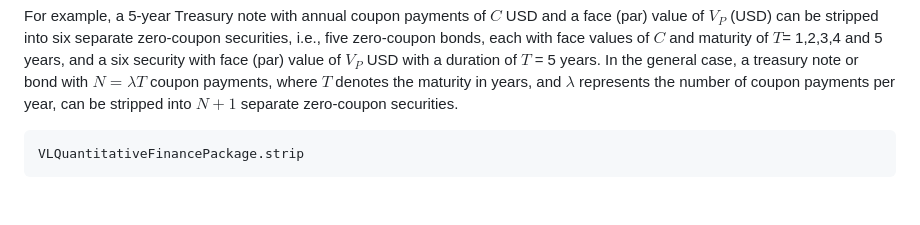
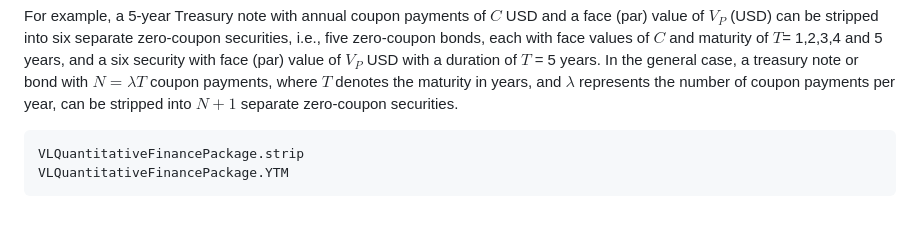
Before and after one commit to varnerlab/VLQuantitativeFinancePackage.jl, a Markdown page: docs/src/fixed.md, the part around the change. Drawn GitHub-style.

Commit message:
Update fixed.md
added YTM

````diff
--- a/docs/src/fixed.md
+++ b/docs/src/fixed.md
@@ -78,4 +78,5 @@ and maturity of $T$= 1,2,3,4 and 5 years, and a six security with face  (par) va
 
 ```@docs
 VLQuantitativeFinancePackage.strip
+VLQuantitativeFinancePackage.YTM
 ```
````
